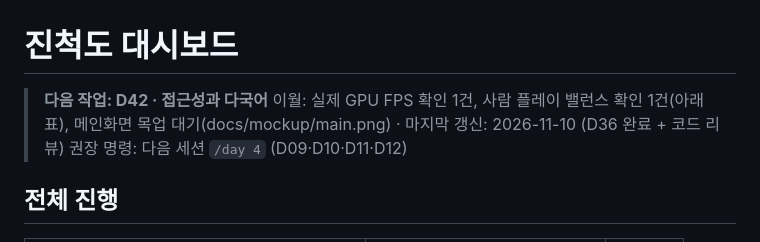
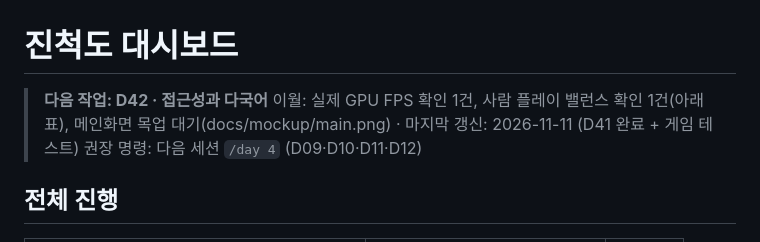
Before and after one commit to KimSehoon81/surv1009, a Markdown page: docs/PROGRESS.md, the part around the change. Rendered like a GitHub page.

Commit message:
PROGRESS: 마지막 갱신 줄 정정
Co-Authored-By: Claude Opus 5.5 <noreply@anthropic.com>
Claude-Session: https://claude.ai/code/session_01SDacoWQTF8L1oFzAeBwYiW

```diff
--- a/docs/PROGRESS.md
+++ b/docs/PROGRESS.md
@@ -1,7 +1,7 @@
 # 진척도 대시보드
 
 > **다음 작업: D42 · 접근성과 다국어**
-> 이월: 실제 GPU FPS 확인 1건, 사람 플레이 밸런스 확인 1건(아래 표), 메인화면 목업 대기(docs/mockup/main.png) · 마지막 갱신: 2026-11-10 (D36 완료 + 코드 리뷰)
+> 이월: 실제 GPU FPS 확인 1건, 사람 플레이 밸런스 확인 1건(아래 표), 메인화면 목업 대기(docs/mockup/main.png) · 마지막 갱신: 2026-11-11 (D41 완료 + 게임 테스트)
 > 권장 명령: 다음 세션 `/day 4` (D09·D10·D11·D12)
 
 ## 전체 진행
```
